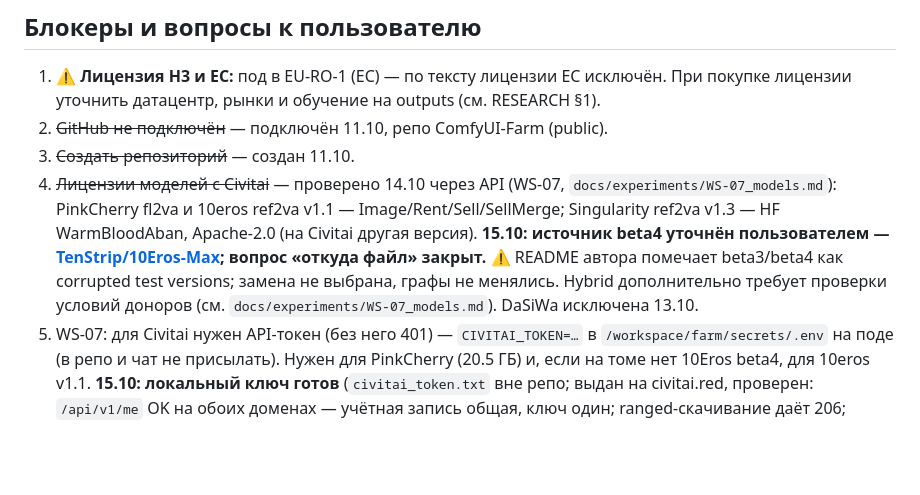
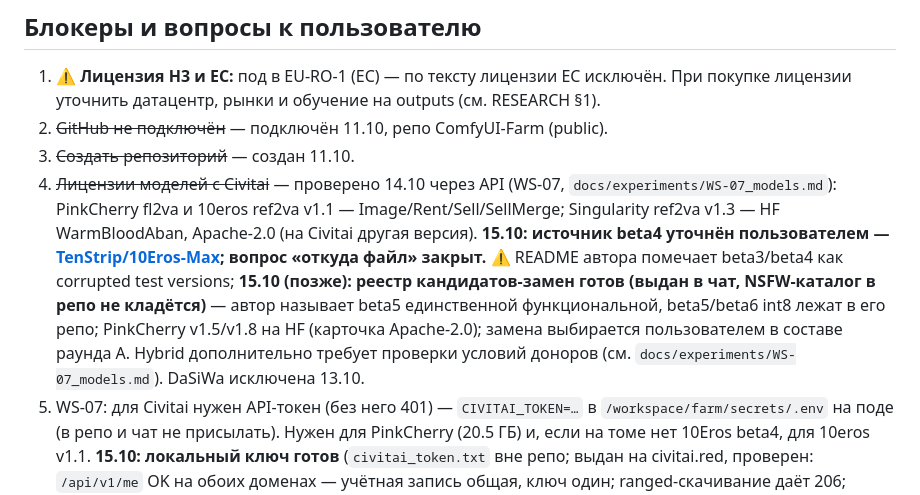
Before and after one commit to islomsalimov030-maker/ComfyUI-Farm, a Markdown page: docs/STATUS.md, the part around one of its changes. Rendered like a GitHub page; blank space fills up the shorter version.

```diff
--- a/docs/STATUS.md
+++ b/docs/STATUS.md
@@ -62,7 +62,7 @@
 1. ⚠ **Лицензия H3 и ЕС:** под в EU-RO-1 (ЕС) — по тексту лицензии ЕС исключён. При покупке лицензии уточнить датацентр, рынки и обучение на outputs (см. RESEARCH §1).
 2. ~~GitHub не подключён~~ — подключён 11.10, репо ComfyUI-Farm (public).
 3. ~~Создать репозиторий~~ — создан 11.10.
-4. ~~Лицензии моделей с Civitai~~ — проверено 14.10 через API (WS-07, `docs/experiments/WS-07_models.md`): PinkCherry fl2va и 10eros ref2va v1.1 — Image/Rent/Sell/SellMerge; Singularity ref2va v1.3 — HF WarmBloodAban, Apache-2.0 (на Civitai другая версия). **15.10: источник beta4 уточнён пользователем — [TenStrip/10Eros-Max](https://huggingface.co/TenStrip/10Eros-Max); вопрос «откуда файл» закрыт.** ⚠ README автора помечает beta3/beta4 как corrupted test versions; замена не выбрана, графы не менялись. Hybrid дополнительно требует проверки условий доноров (см. `docs/experiments/WS-07_models.md`). DaSiWa исключена 13.10.
+4. ~~Лицензии моделей с Civitai~~ — проверено 14.10 через API (WS-07, `docs/experiments/WS-07_models.md`): PinkCherry fl2va и 10eros ref2va v1.1 — Image/Rent/Sell/SellMerge; Singularity ref2va v1.3 — HF WarmBloodAban, Apache-2.0 (на Civitai другая версия). **15.10: источник beta4 уточнён пользователем — [TenStrip/10Eros-Max](https://huggingface.co/TenStrip/10Eros-Max); вопрос «откуда файл» закрыт.** ⚠ README автора помечает beta3/beta4 как corrupted test versions; **15.10 (позже): реестр кандидатов-замен готов (выдан в чат, NSFW-каталог в репо не кладётся)** — автор называет beta5 единственной функциональной, beta5/beta6 int8 лежат в его репо; PinkCherry v1.5/v1.8 на HF (карточка Apache-2.0); замена выбирается пользователем в составе раунда A. Hybrid дополнительно требует проверки условий доноров (см. `docs/experiments/WS-07_models.md`). DaSiWa исключена 13.10.
 14. WS-07: для Civitai нужен API-токен (без него 401) — `CIVITAI_TOKEN=…` в `/workspace/farm/secrets/.env` на поде (в репо и чат не присылать). Нужен для PinkCherry (20.5 ГБ) и, если на томе нет 10Eros beta4, для 10eros v1.1. **15.10: локальный ключ готов** (`civitai_token.txt` вне репо; выдан на civitai.red, проверен: `/api/v1/me` OK на обоих доменах — учётная запись общая, ключ один; ranged-скачивание даёт 206; изредка 403 от Cloudflare на быстрых повторах — в скриптах делать паузы). Осталось перенести на под в день сессии.
 5. ~~RES4LYF~~ — решено 13.10: не используем (AGPL + запрет коммерческого сервиса). В движках фермы его нет (`res_multistep` — встроенный сэмплер ComfyUI).
 6. ~~LICENSE в своих репо~~ — 13.10 добавлен MIT в ComfyUI-StacyLoop (a04b321) и h3_img2img_latent (de0b5df).
```
Also changed, not shown: other parts of docs/STATUS.md (+1 -1 lines), docs/RESEARCH.md (+7 -0 lines).
